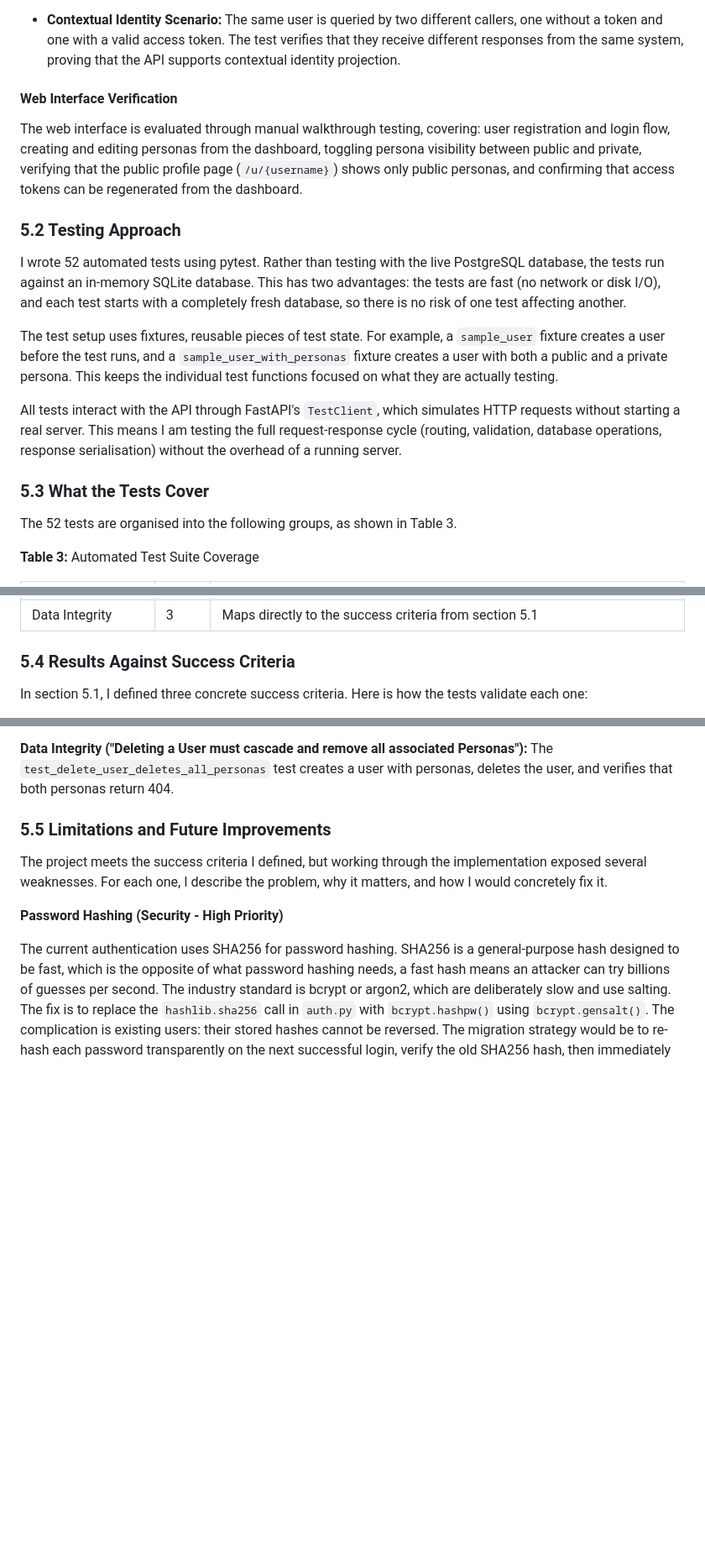
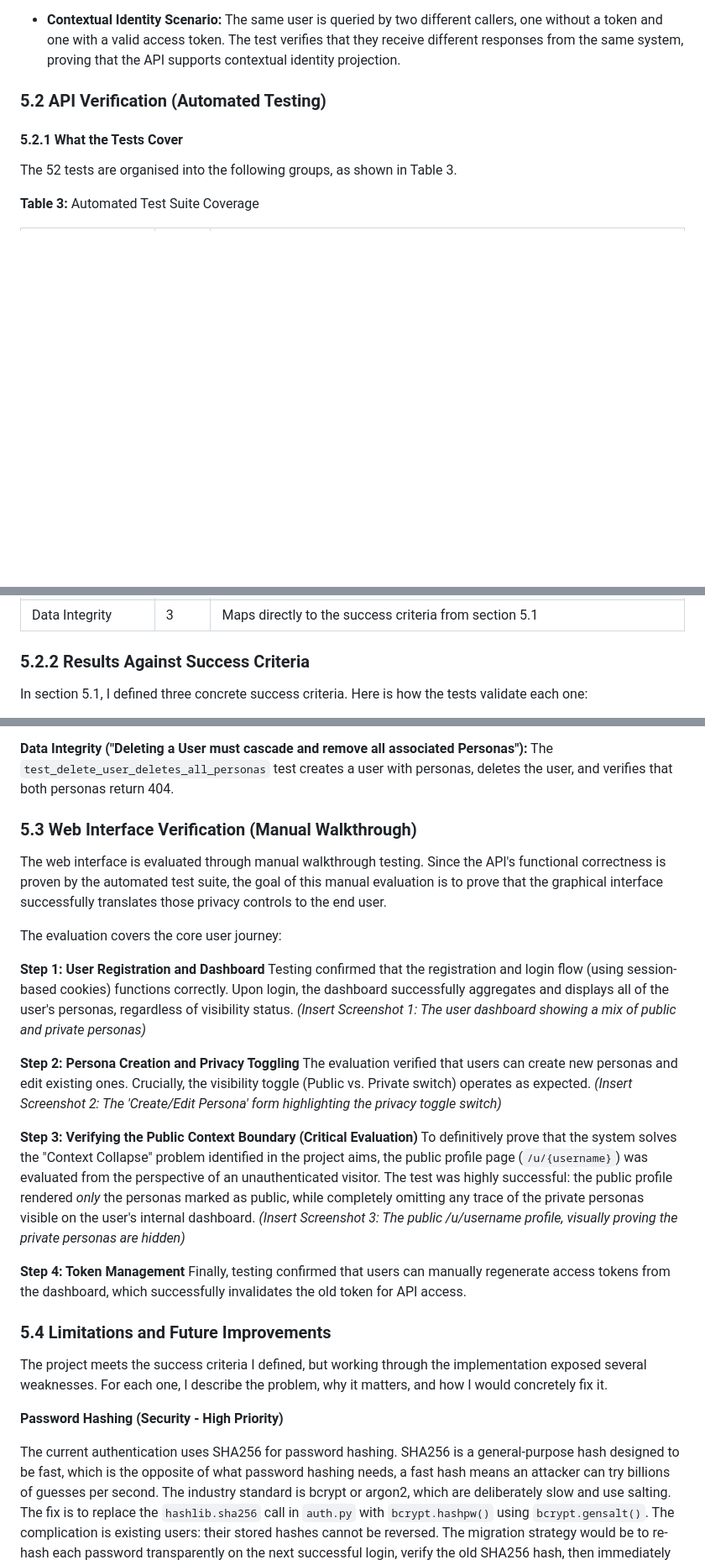
Before and after one commit to ahmadelmalah/plural, a Markdown page: report/report.md, 3 parts joined by grey strips. Shown at 84% size. GitHub-like rendering; blank space fills up the shorter version.

Commit message:
Update Test & Review area, it needs to be organized a little

```diff
--- a/report/report.md
+++ b/report/report.md
@@ -338,19 +342,9 @@ In addition to unit-level criteria, the test suite includes two scenario tests t
 
 - **Contextual Identity Scenario:** The same user is queried by two different callers, one without a token and one with a valid access token. The test verifies that they receive different responses from the same system, proving that the API supports contextual identity projection.
 
-#### Web Interface Verification
+### 5.2 API Verification (Automated Testing)
 
-The web interface is evaluated through manual walkthrough testing, covering: user registration and login flow, creating and editing personas from the dashboard, toggling persona visibility between public and private, verifying that the public profile page (`/u/{username}`) shows only public personas, and confirming that access tokens can be regenerated from the dashboard.
-
-### 5.2 Testing Approach
-
-I wrote 52 automated tests using pytest. Rather than testing with the live PostgreSQL database, the tests run against an in-memory SQLite database. This has two advantages: the tests are fast (no network or disk I/O), and each test starts with a completely fresh database, so there is no risk of one test affecting another.
-
-The test setup uses fixtures, reusable pieces of test state. For example, a `sample_user` fixture creates a user before the test runs, and a `sample_user_with_personas` fixture creates a user with both a public and a private persona. This keeps the individual test functions focused on what they are actually testing.
-
-All tests interact with the API through FastAPI's `TestClient`, which simulates HTTP requests without starting a real server. This means I am testing the full request-response cycle (routing, validation, database operations, response serialisation) without the overhead of a running server.
-
-### 5.3 What the Tests Cover
+#### 5.2.1 What the Tests Cover
 
 The 52 tests are organised into the following groups, as shown in Table 3.
 
@@ -374,7 +368,7 @@ The 52 tests are organised into the following groups, as shown in Table 3.
 | Privacy Boundaries | 2 | Recruiter scenario (only sees public), contextual identity (same user, different responses) |
 | Data Integrity | 3 | Maps directly to the success criteria from section 5.1 |
 
-### 5.4 Results Against Success Criteria
+### 5.2.2 Results Against Success Criteria
 
 In section 5.1, I defined three concrete success criteria. Here is how the tests validate each one:
 
@@ -384,7 +378,28 @@ In section 5.1, I defined three concrete success criteria. Here is how the tests
 
 **Data Integrity ("Deleting a User must cascade and remove all associated Personas"):** The `test_delete_user_deletes_all_personas` test creates a user with personas, deletes the user, and verifies that both personas return 404.
 
-### 5.5 Limitations and Future Improvements
+### 5.3 Web Interface Verification (Manual Walkthrough)
+
+The web interface is evaluated through manual walkthrough testing. Since the API's functional correctness is proven by the automated test suite, the goal of this manual evaluation is to prove that the graphical interface successfully translates those privacy controls to the end user.
+
+The evaluation covers the core user journey:
+
+**Step 1: User Registration and Dashboard**
+Testing confirmed that the registration and login flow (using session-based cookies) functions correctly. Upon login, the dashboard successfully aggregates and displays all of the user's personas, regardless of visibility status.
+*(Insert Screenshot 1: The user dashboard showing a mix of public and private personas)*
+
+**Step 2: Persona Creation and Privacy Toggling**
+The evaluation verified that users can create new personas and edit existing ones. Crucially, the visibility toggle (Public vs. Private switch) operates as expected.
+*(Insert Screenshot 2: The 'Create/Edit Persona' form highlighting the privacy toggle switch)*
+
+**Step 3: Verifying the Public Context Boundary (Critical Evaluation)**
+To definitively prove that the system solves the "Context Collapse" problem identified in the project aims, the public profile page (`/u/{username}`) was evaluated from the perspective of an unauthenticated visitor. The test was highly successful: the public profile rendered *only* the personas marked as public, while completely omitting any trace of the private personas visible on the user's internal dashboard.
+*(Insert Screenshot 3: The public /u/username profile, visually proving the private personas are hidden)*
+
+**Step 4: Token Management**
+Finally, testing confirmed that users can manually regenerate access tokens from the dashboard, which successfully invalidates the old token for API access.
+
+### 5.4 Limitations and Future Improvements
 
 The project meets the success criteria I defined, but working through the implementation exposed several weaknesses. For each one, I describe the problem, why it matters, and how I would concretely fix it.
 
```
Also changed, not shown: other parts of report/report.md (+7 -3 lines).
